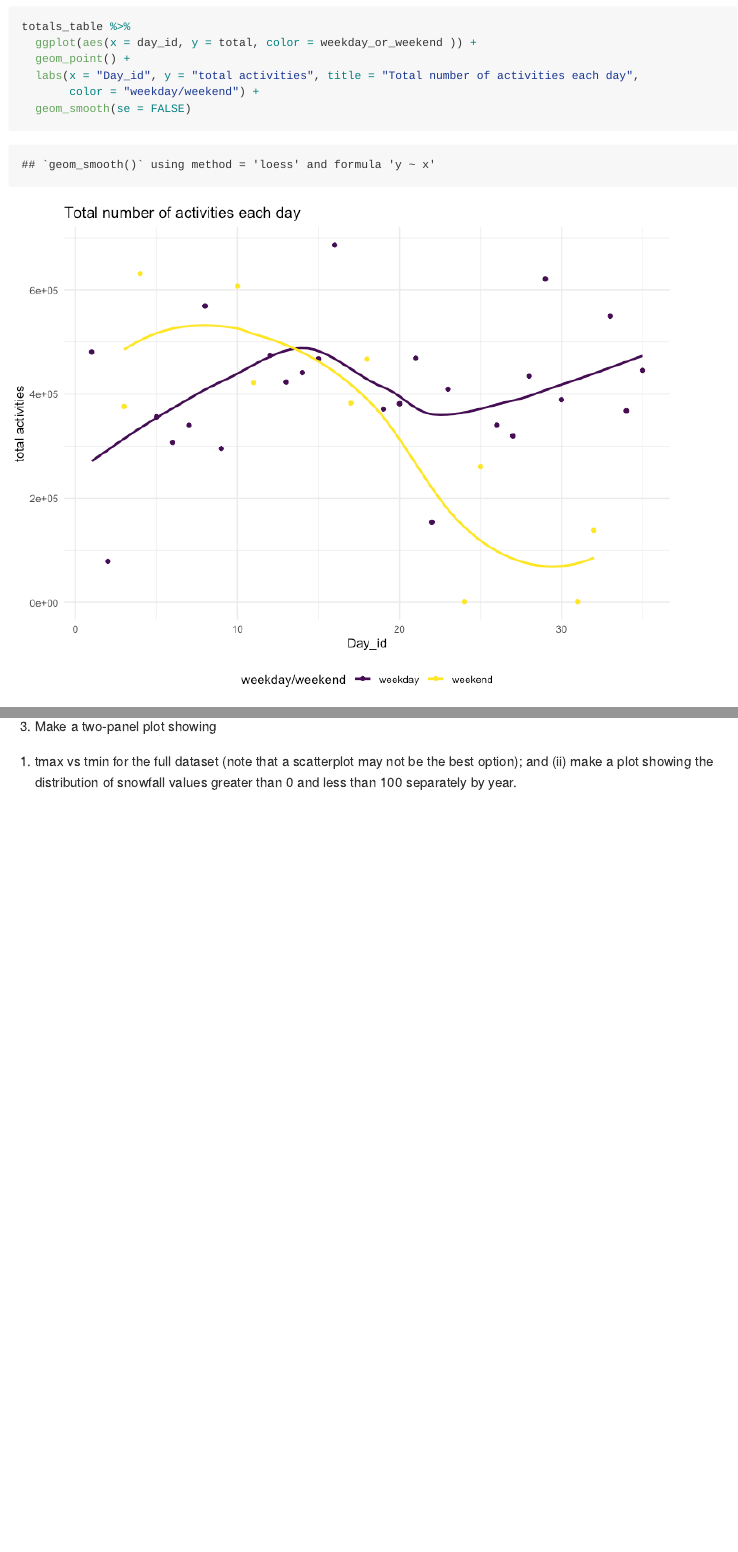
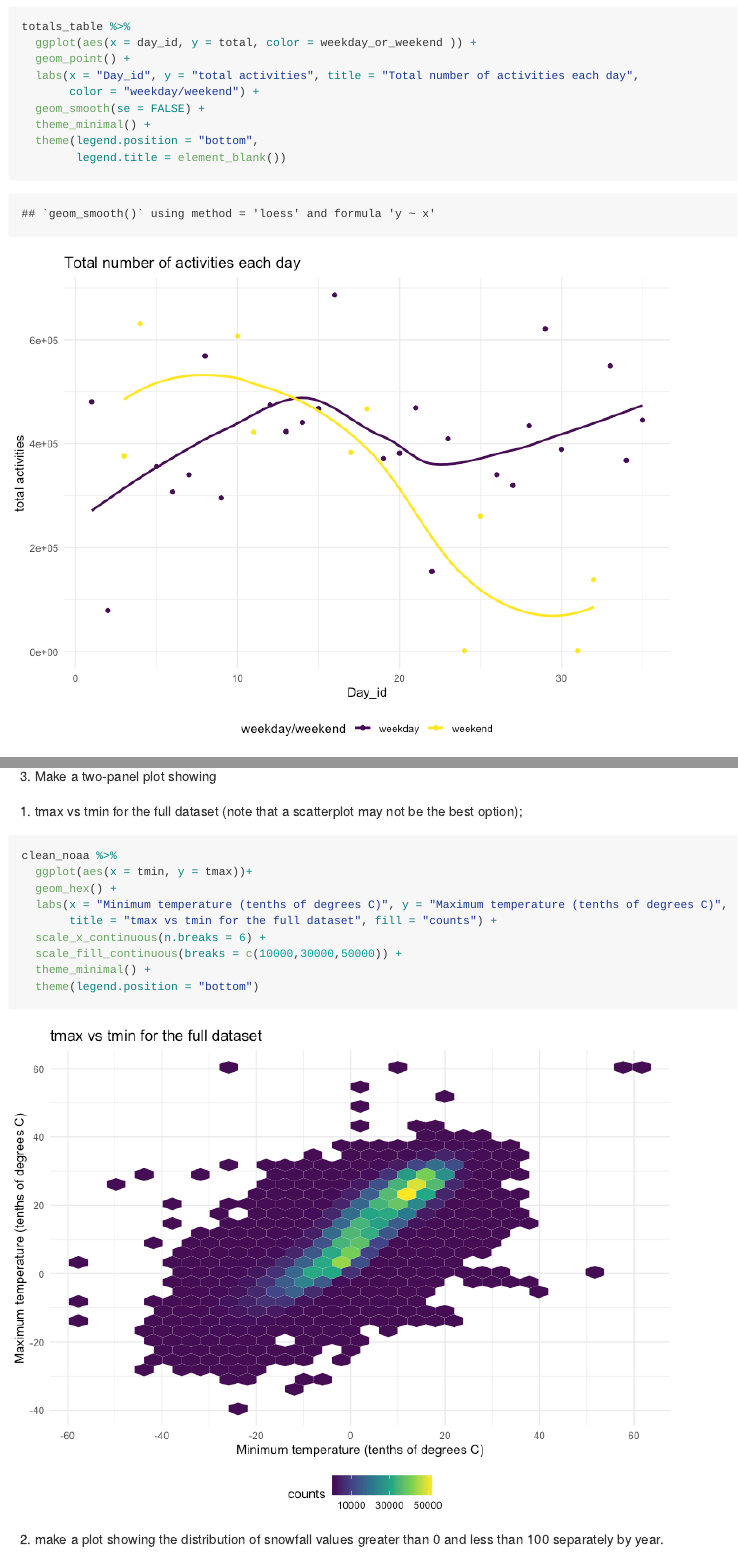
Before and after one commit to qiaoyixu/P8105_hw3_qx2222, an R Markdown document (P8105_hw3_qx2222.Rmd): the page in a window 1100 px wide, from 5980 px down, and a second part further down, joined at a grey line. The pictures show the output file P8105_hw3_qx2222.md that the author committed with the source, drawn offline in the style of GitHub; long lines of code are wrapped.

Commit message:
make plot(tmax vs tmin for the full dataset)

````diff
--- a/P8105_hw3_qx2222.Rmd
+++ b/P8105_hw3_qx2222.Rmd
@@ -166,7 +166,10 @@ totals_table %>%
   geom_point() +
   labs(x = "Day_id", y = "total activities", title = "Total number of activities each day",
        color = "weekday/weekend") +
-  geom_smooth(se = FALSE)
+  geom_smooth(se = FALSE) +
+  theme_minimal() +
+  theme(legend.position = "bottom",
+        legend.title = element_blank())
 
 ```
 
@@ -228,7 +231,7 @@ snowball_values
 2. Make a two-panel plot showing the average max temperature in January and in July in each station across years. Is there any observable / interpretable structure? Any outliers?
 
 ```{r}
-clean_noaa %>%
+average_maxtemp = clean_noaa %>%
   mutate(month = month.name[month]) %>%
   filter(month %in% c ("January", "July")) %>%
   group_by(id,year,month) %>%
@@ -247,12 +252,20 @@ clean_noaa %>%
 
 3. Make a two-panel plot showing
 (i) tmax vs tmin for the full dataset (note that a scatterplot may not be the best option);
-and (ii) make a plot showing the distribution of snowfall values greater than 0 and less than 100 separately by year.
+
+```{r}
+clean_noaa %>%
+  ggplot(aes(x = tmin, y = tmax))+
+  geom_hex() +
+  labs(x = "Minimum temperature (tenths of degrees C)", y = "Maximum temperature (tenths of degrees C)",
+       title = "tmax vs tmin for the full dataset", fill = "counts") +
+  scale_x_continuous(n.breaks = 6) +
+  scale_fill_continuous(breaks = c(10000,30000,50000)) +
+  theme_minimal() +
+  theme(legend.position = "bottom")
+
+```
 
 
-```{r, echo=FALSE, eval=FALSE}
-clean_noaa %>%
-  filter(!is.na(tmax)) %>%
-  filter(!is.na(tmin)) %>%
-  ggplot(aes(x = tmin, y = tmax))
-```
+
+(ii) make a plot showing the distribution of snowfall values greater than 0 and less than 100 separately by year.
````
Also changed, not shown: P8105_hw3_qx2222.md, P8105_hw3_qx2222_files/figure-gfm/unnamed-chunk-16-1.png (added), P8105_hw3_qx2222.Rmd (2 more changed lines).
